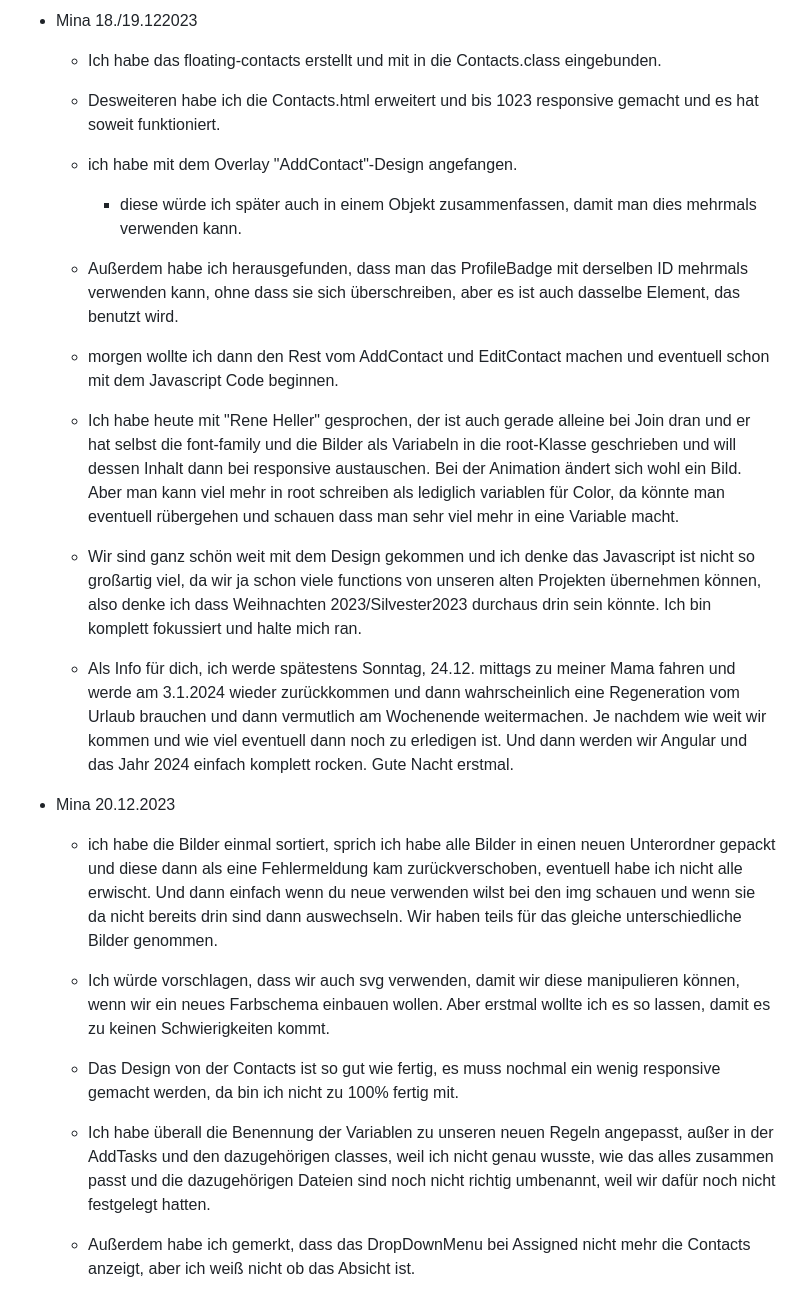
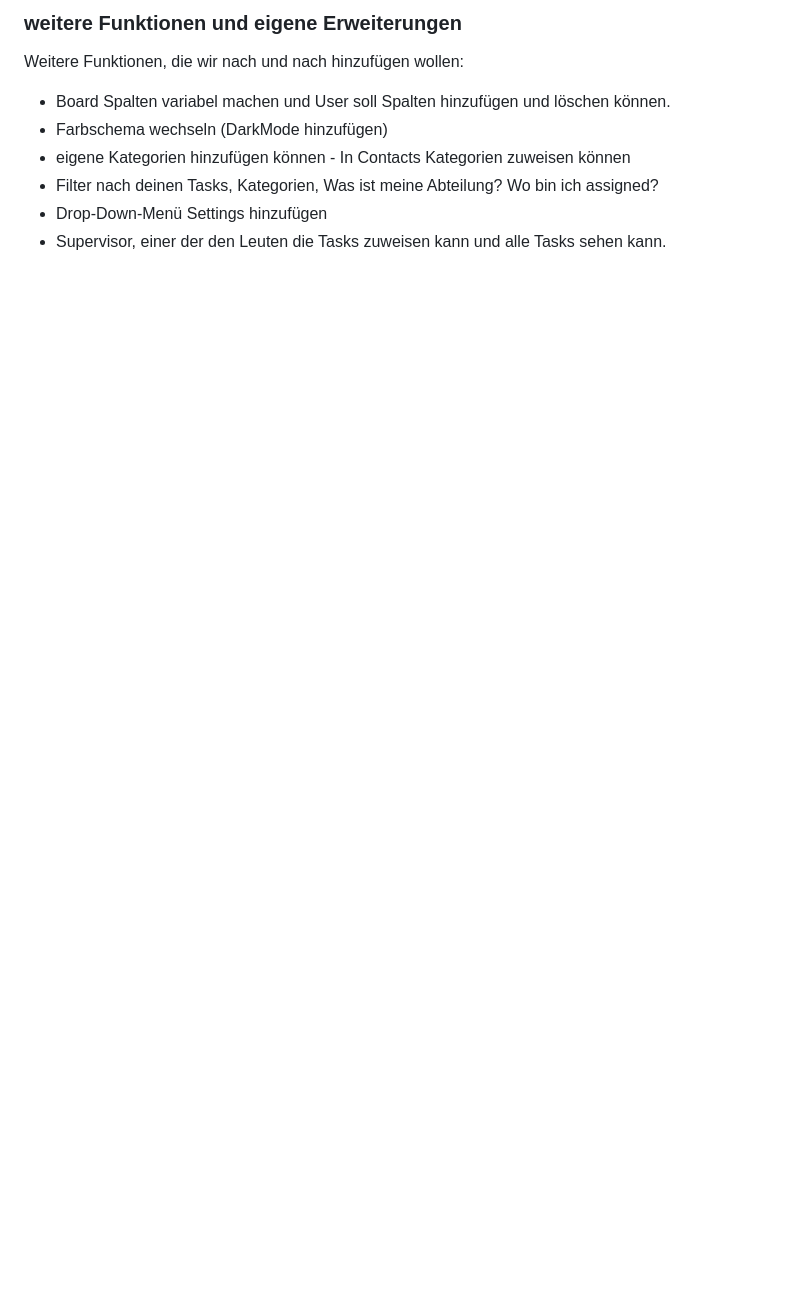
Before and after one commit to MinaZarkesh/join, a Markdown page: README.md, the part around one of its changes. Drawn GitHub-style; blank space fills up the shorter version.

```diff
--- a/README.md
+++ b/README.md
@@ -72,22 +32,8 @@ Kay Schumacher
-- Mina 18./19.122023
-  - Ich habe das floating-contacts erstellt und mit in die Contacts.class eingebunden.
-  - Desweiteren habe ich die Contacts.html erweitert und bis 1023 responsive gemacht und es hat soweit funktioniert.
-  - ich habe mit dem Overlay "AddContact"-Design angefangen.
-    - diese würde ich später auch in einem Objekt zusammenfassen, damit man dies mehrmals verwenden kann.
-  - Außerdem habe ich herausgefunden, dass man das ProfileBadge mit derselben ID mehrmals verwenden kann, ohne dass sie sich überschreiben, aber es ist auch dasselbe Element, das benutzt wird.
-  - morgen wollte ich dann den Rest vom AddContact und EditContact machen und eventuell schon mit dem Javascript Code beginnen.
-  - Ich habe heute mit "Rene Heller" gesprochen, der ist auch gerade alleine bei Join dran und er hat selbst die font-family und die Bilder als Variabeln in die root-Klasse geschrieben und will dessen Inhalt dann bei responsive austauschen. Bei der Animation ändert sich wohl ein Bild. Aber man kann viel mehr in root schreiben als lediglich variablen für Color, da könnte man eventuell rübergehen und schauen dass man sehr viel mehr in eine Variable macht.
-
-  - Wir sind ganz schön weit mit dem Design gekommen und ich denke das Javascript ist nicht so großartig viel, da wir ja schon viele functions von unseren alten Projekten übernehmen können, also denke ich dass Weihnachten 2023/Silvester2023 durchaus drin sein könnte. Ich bin komplett fokussiert und halte mich ran.
-
-  - Als Info für dich, ich werde spätestens Sonntag, 24.12. mittags zu meiner Mama fahren und werde am 3.1.2024 wieder zurückkommen und dann wahrscheinlich eine Regeneration vom Urlaub brauchen und dann vermutlich am Wochenende weitermachen. Je nachdem wie weit wir kommen und wie viel eventuell dann noch zu erledigen ist. Und dann werden wir Angular und das Jahr 2024 einfach komplett rocken.
-  Gute Nacht erstmal.
-
-- Mina 20.12.2023
-  - ich habe die Bilder einmal sortiert, sprich ich habe alle Bilder in einen neuen Unterordner gepackt und diese dann als eine Fehlermeldung kam zurückverschoben, eventuell habe ich nicht alle erwischt. Und dann einfach wenn du neue verwenden wilst bei den img schauen und wenn sie da nicht bereits drin sind dann auswechseln. Wir haben teils für das gleiche unterschiedliche Bilder genommen.
-  - Ich würde vorschlagen, dass wir auch svg verwenden, damit wir diese manipulieren können, wenn wir ein neues Farbschema einbauen wollen. Aber erstmal wollte ich es so lassen, damit es zu keinen Schwierigkeiten kommt.
-
-  - Das Design von der Contacts ist so gut wie fertig, es muss nochmal ein wenig responsive gemacht werden, da bin ich nicht zu 100% fertig mit.
-
-  - Ich habe überall die Benennung der Variablen zu unseren neuen Regeln angepasst, außer in der AddTasks und den dazugehörigen classes, weil ich nicht genau wusste, wie das alles zusammen passt und die dazugehörigen Dateien sind noch nicht richtig umbenannt, weil wir dafür noch nicht festgelegt hatten.
-  - Außerdem habe ich gemerkt, dass das DropDownMenu bei Assigned nicht mehr die Contacts anzeigt, aber ich weiß nicht ob das Absicht ist.
+### weitere Funktionen und eigene Erweiterungen
+Weitere Funktionen, die wir nach und nach hinzufügen wollen:
+- Board Spalten variabel machen und User soll Spalten hinzufügen und löschen können.
+- Farbschema wechseln (DarkMode hinzufügen)
+- eigene Kategorien hinzufügen können - In Contacts Kategorien zuweisen können
+- Filter nach deinen Tasks, Kategorien, Was ist meine Abteilung? Wo bin ich assigned?
+- Drop-Down-Menü Settings hinzufügen
+- Supervisor, einer der den Leuten die Tasks zuweisen kann und alle Tasks sehen kann.
```
Also changed, not shown: other parts of README.md (+17 -57 lines).
